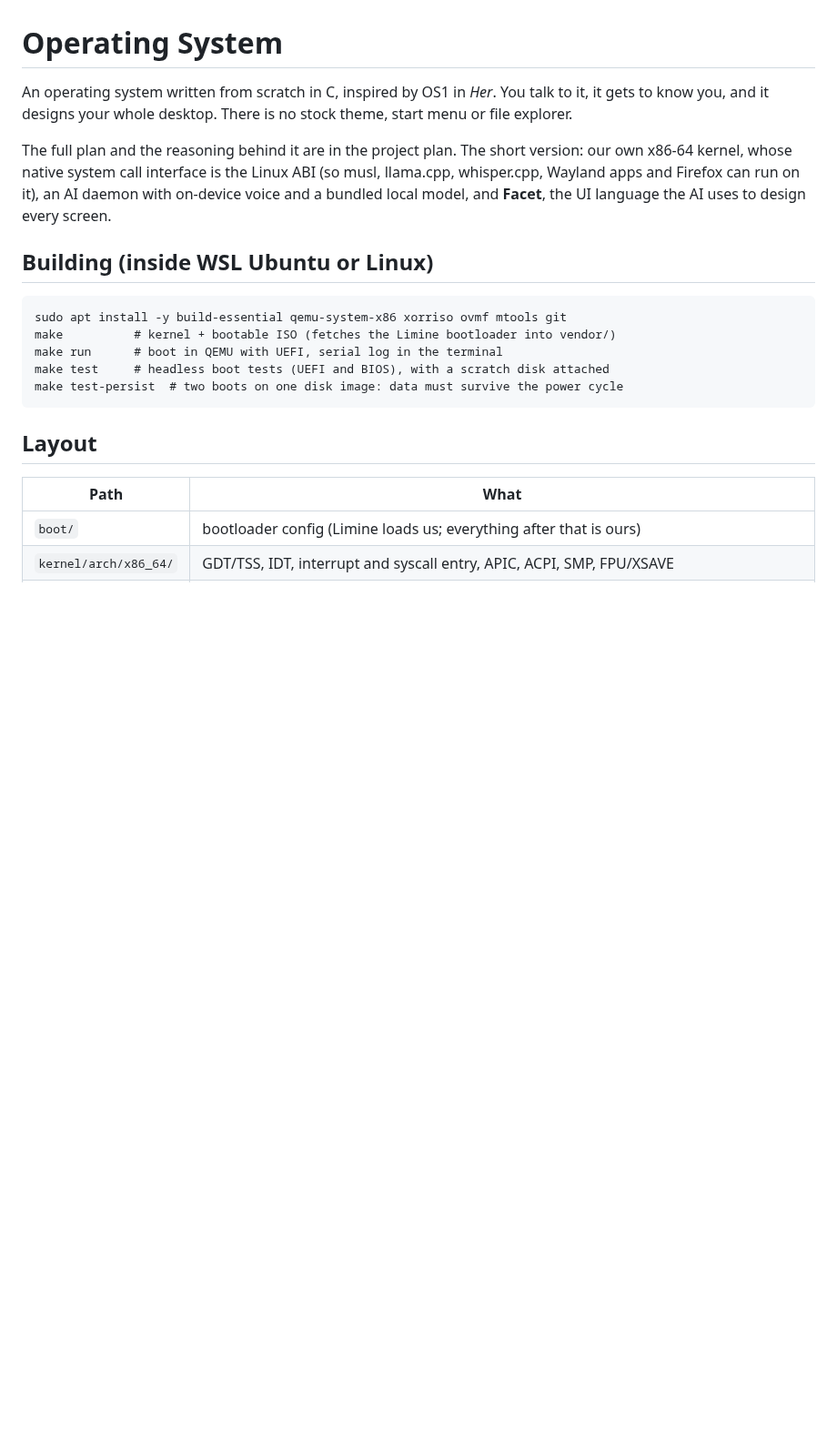
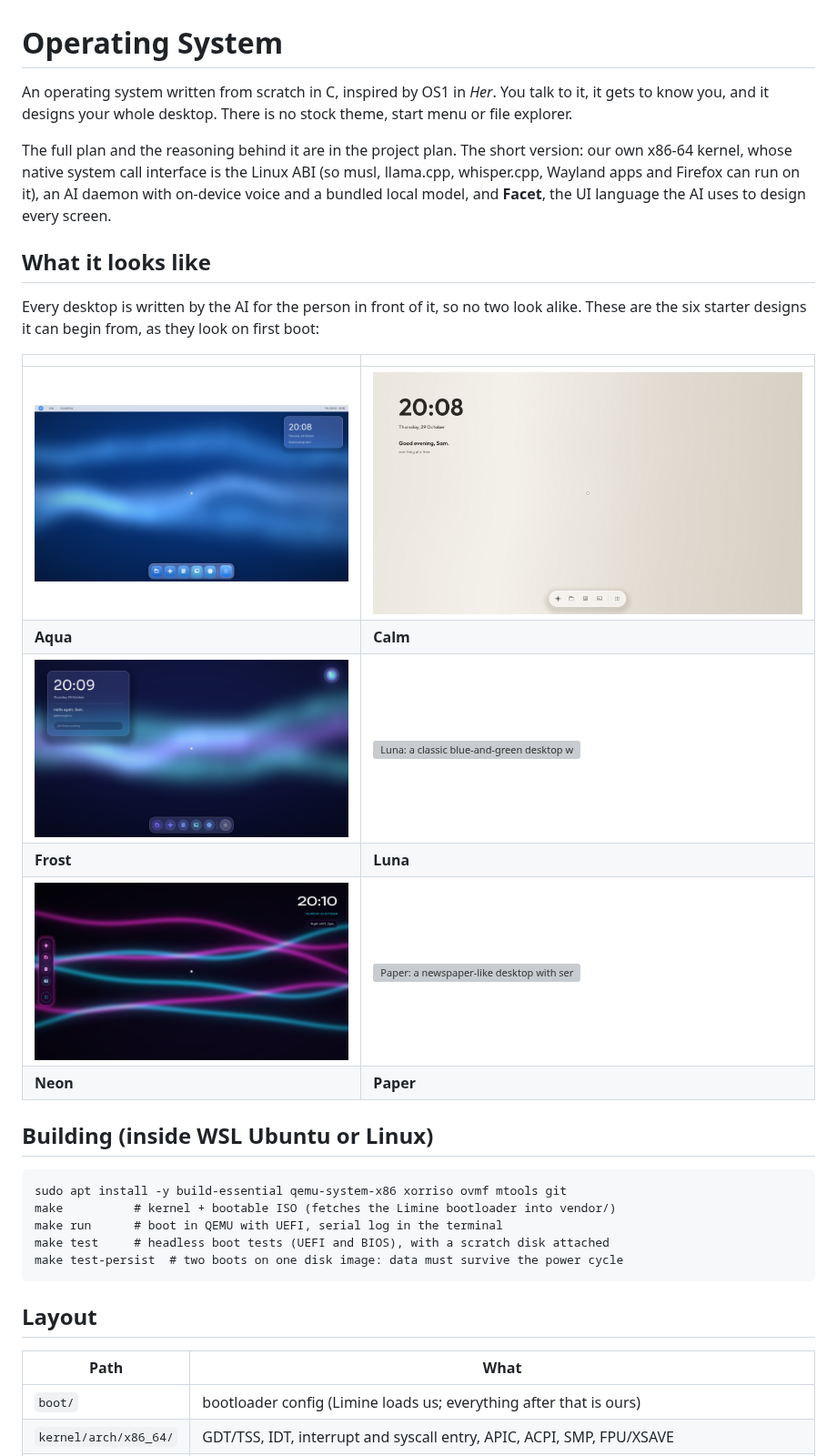
Before and after one commit to ValwareIRC/OS, a Markdown page: README.md, the part around the change. Shown at 91% size. Drawn GitHub-style; pictures changed too: docs/screenshots/aqua.png (added), docs/screenshots/calm.png (added), docs/screenshots/frost.png (added); blank space fills up the shorter version; grey boxes are pictures that could not be loaded.

Commit message:
README: previews of the six starter designs; tests/theme_shots_win.ps1 takes them

```diff
--- a/README.md
+++ b/README.md
@@ -9,6 +9,20 @@ version: our own x86-64 kernel, whose native system call interface is the Linux
 ABI (so musl, llama.cpp, whisper.cpp, Wayland apps and Firefox can run on it),
 an AI daemon with on-device voice and a bundled local model, and **Facet**, the UI
 language the AI uses to design every screen.
+
+## What it looks like
+
+Every desktop is written by the AI for the person in front of it, so no two look alike. These are the
+six starter designs it can begin from, as they look on first boot:
+
+| | |
+|---|---|
+| ![Aqua: a glassy blue desktop with a dock and a clock card](docs/screenshots/aqua.png) | ![Calm: a quiet light desktop with a large clock and a small dock](docs/screenshots/calm.png) |
+| **Aqua** | **Calm** |
+| ![Frost: a dark aurora desktop with a frosted clock card and an orb](docs/screenshots/frost.png) | ![Luna: a classic blue-and-green desktop with icons and a start button](docs/screenshots/luna.png) |
+| **Frost** | **Luna** |
+| ![Neon: dark with glowing pink and cyan lines and a side dock](docs/screenshots/neon.png) | ![Paper: a newspaper-like desktop with serif type and an index](docs/screenshots/paper.png) |
+| **Neon** | **Paper** |
 
 ## Building (inside WSL Ubuntu or Linux)
 
```
Also changed, not shown: 3 other files.
